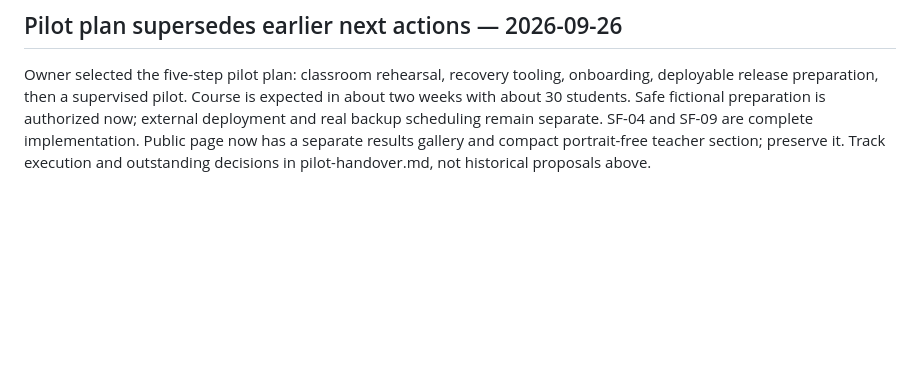
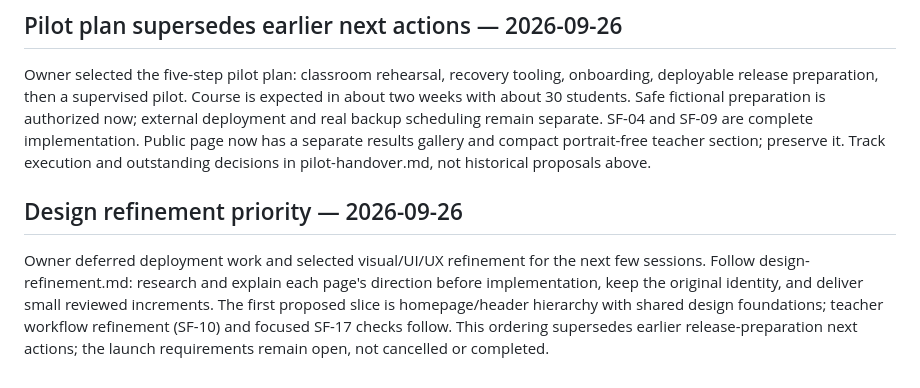
Before and after one commit to Boburbek0717/Student_Attendance_App, a Markdown page: docs/next-stages.md, the part around the change. Rendered like a GitHub page; blank space fills up the shorter version.

```diff
--- a/docs/next-stages.md
+++ b/docs/next-stages.md
@@ -175,3 +175,13 @@ is authorized now; external deployment and real backup scheduling remain separat
 SF-04 and SF-09 are complete implementation. Public page now has a separate results
 gallery and compact portrait-free teacher section; preserve it. Track execution
 and outstanding decisions in pilot-handover.md, not historical proposals above.
+
+## Design refinement priority — 2026-09-26
+
+Owner deferred deployment work and selected visual/UI/UX refinement for the next
+few sessions. Follow design-refinement.md: research and explain each page's
+direction before implementation, keep the original identity, and deliver small
+reviewed increments. The first proposed slice is homepage/header hierarchy with
+shared design foundations; teacher workflow refinement (SF-10) and focused SF-17
+checks follow. This ordering supersedes earlier release-preparation next actions;
+the launch requirements remain open, not cancelled or completed.
```
Also changed, not shown: docs/design-refinement.md (added, +83 -0 lines), docs/pilot-handover.md (+12 -0 lines).
